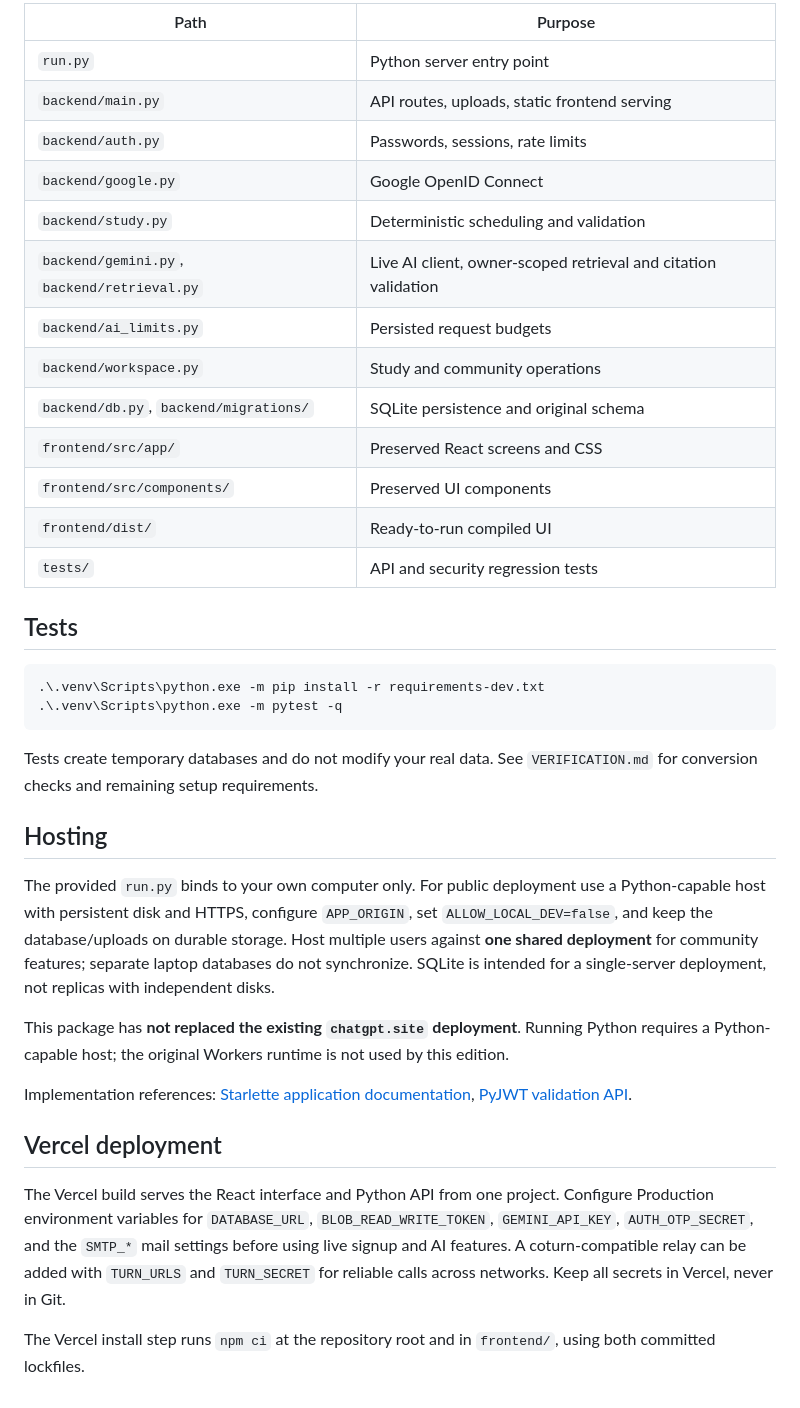
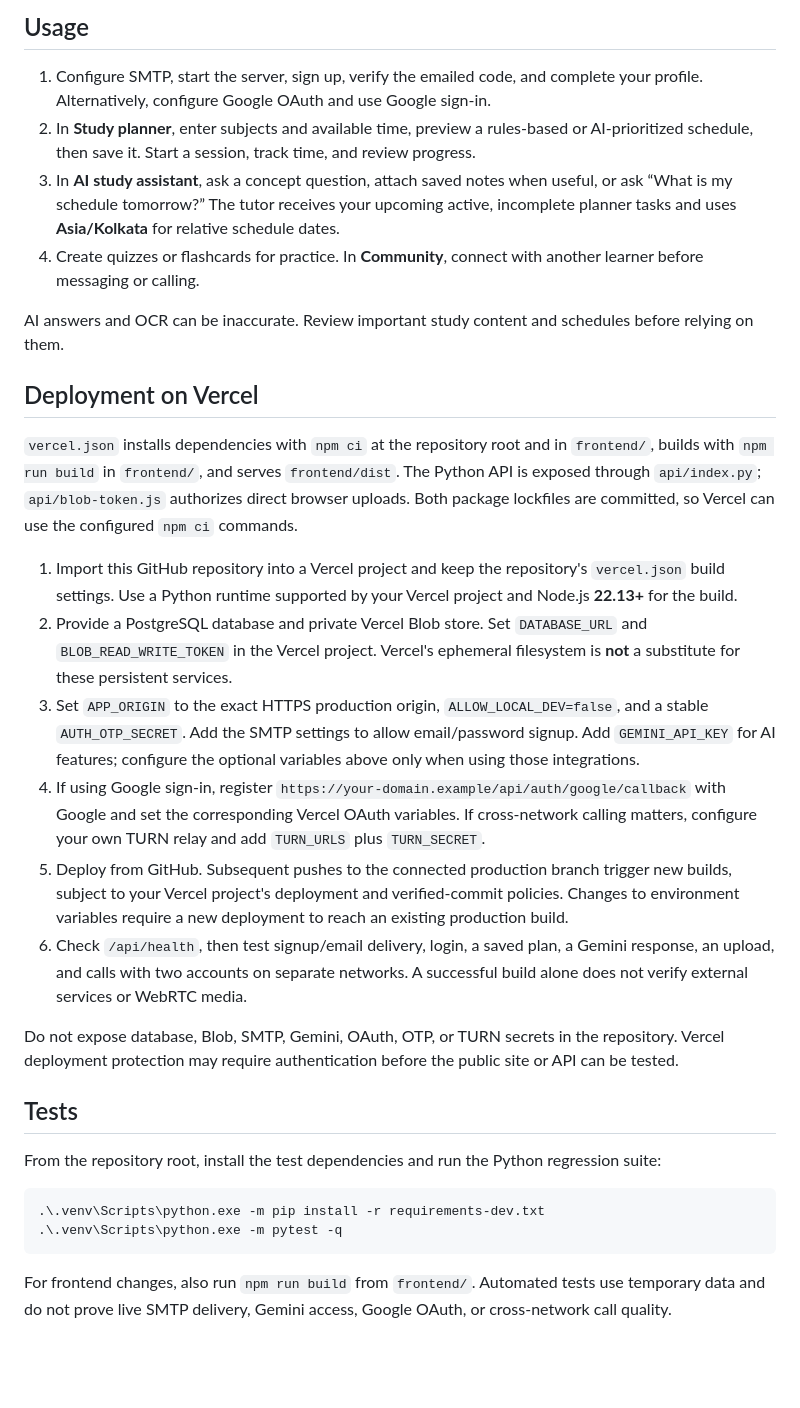
Before and after one commit to s-pushpahasini27/NEXOVIA, a Markdown page: README.md, the part around one of its changes. Drawn GitHub-style; blank space fills up the shorter version.

````diff
--- a/README.md
+++ b/README.md
@@ -125,40 +108,33 @@ Changes to `frontend/src` do not appear on port 8000 until rebuilt. The app has
 
-| Path | Purpose |
-| --- | --- |
-| `run.py` | Python server entry point |
-| `backend/main.py` | API routes, uploads, static frontend serving |
-| `backend/auth.py` | Passwords, sessions, rate limits |
-| `backend/google.py` | Google OpenID Connect |
-| `backend/study.py` | Deterministic scheduling and validation |
-| `backend/gemini.py`, `backend/retrieval.py` | Live AI client, owner-scoped retrieval and citation validation |
-| `backend/ai_limits.py` | Persisted request budgets |
-| `backend/workspace.py` | Study and community operations |
-| `backend/db.py`, `backend/migrations/` | SQLite persistence and original schema |
-| `frontend/src/app/` | Preserved React screens and CSS |
-| `frontend/src/components/` | Preserved UI components |
-| `frontend/dist/` | Ready-to-run compiled UI |
-| `tests/` | API and security regression tests |
+## Usage
+
+1. Configure SMTP, start the server, sign up, verify the emailed code, and complete your profile. Alternatively, configure Google OAuth and use Google sign-in.
+2. In **Study planner**, enter subjects and available time, preview a rules-based or AI-prioritized schedule, then save it. Start a session, track time, and review progress.
+3. In **AI study assistant**, ask a concept question, attach saved notes when useful, or ask “What is my schedule tomorrow?” The tutor receives your upcoming active, incomplete planner tasks and uses **Asia/Kolkata** for relative schedule dates.
+4. Create quizzes or flashcards for practice. In **Community**, connect with another learner before messaging or calling.
+
+AI answers and OCR can be inaccurate. Review important study content and schedules before relying on them.
+
+## Deployment on Vercel
+
+`vercel.json` installs dependencies with `npm ci` at the repository root and in `frontend/`, builds with `npm run build` in `frontend/`, and serves `frontend/dist`. The Python API is exposed through `api/index.py`; `api/blob-token.js` authorizes direct browser uploads. Both package lockfiles are committed, so Vercel can use the configured `npm ci` commands.
+
+1. Import this GitHub repository into a Vercel project and keep the repository's `vercel.json` build settings. Use a Python runtime supported by your Vercel project and Node.js **22.13+** for the build.
+2. Provide a PostgreSQL database and private Vercel Blob store. Set `DATABASE_URL` and `BLOB_READ_WRITE_TOKEN` in the Vercel project. Vercel's ephemeral filesystem is **not** a substitute for these persistent services.
+3. Set `APP_ORIGIN` to the exact HTTPS production origin, `ALLOW_LOCAL_DEV=false`, and a stable `AUTH_OTP_SECRET`. Add the SMTP settings to allow email/password signup. Add `GEMINI_API_KEY` for AI features; configure the optional variables above only when using those integrations.
+4. If using Google sign-in, register `https://your-domain.example/api/auth/google/callback` with Google and set the corresponding Vercel OAuth variables. If cross-network calling matters, configure your own TURN relay and add `TURN_URLS` plus `TURN_SECRET`.
+5. Deploy from GitHub. Subsequent pushes to the connected production branch trigger new builds, subject to your Vercel project's deployment and verified-commit policies. Changes to environment variables require a new deployment to reach an existing production build.
+6. Check `/api/health`, then test signup/email delivery, login, a saved plan, a Gemini response, an upload, and calls with two accounts on separate networks. A successful build alone does not verify external services or WebRTC media.
+
+Do not expose database, Blob, SMTP, Gemini, OAuth, OTP, or TURN secrets in the repository. Vercel deployment protection may require authentication before the public site or API can be tested.
 
 ## Tests
+
+From the repository root, install the test dependencies and run the Python regression suite:
 
 ```powershell
 .\.venv\Scripts\python.exe -m pip install -r requirements-dev.txt
 .\.venv\Scripts\python.exe -m pytest -q
 ```
 
-Tests create temporary databases and do not modify your real data. See `VERIFICATION.md` for conversion checks and remaining setup requirements.
-
-## Hosting
-
-The provided `run.py` binds to your own computer only. For public deployment use a Python-capable host with persistent disk and HTTPS, configure `APP_ORIGIN`, set `ALLOW_LOCAL_DEV=false`, and keep the database/uploads on durable storage. Host multiple users against **one shared deployment** for community features; separate laptop databases do not synchronize. SQLite is intended for a single-server deployment, not replicas with independent disks.
-
-This package has **not replaced the existing `chatgpt.site` deployment**. Running Python requires a Python-capable host; the original Workers runtime is not used by this edition.
-
-Implementation references: [Starlette application documentation](https://www.starlette.io/applications/), [PyJWT validation API](https://pyjwt.readthedocs.io/en/stable/api.html).
-
-
-## Vercel deployment
-
-The Vercel build serves the React interface and Python API from one project. Configure Production environment variables for `DATABASE_URL`, `BLOB_READ_WRITE_TOKEN`, `GEMINI_API_KEY`, `AUTH_OTP_SECRET`, and the `SMTP_*` mail settings before using live signup and AI features. A coturn-compatible relay can be added with `TURN_URLS` and `TURN_SECRET` for reliable calls across networks. Keep all secrets in Vercel, never in Git.
-
-The Vercel install step runs `npm ci` at the repository root and in `frontend/`, using both committed lockfiles.
+For frontend changes, also run `npm run build` from `frontend/`. Automated tests use temporary data and do not prove live SMTP delivery, Gemini access, Google OAuth, or cross-network call quality.
````
Also changed, not shown: other parts of README.md (+74 -91 lines).
